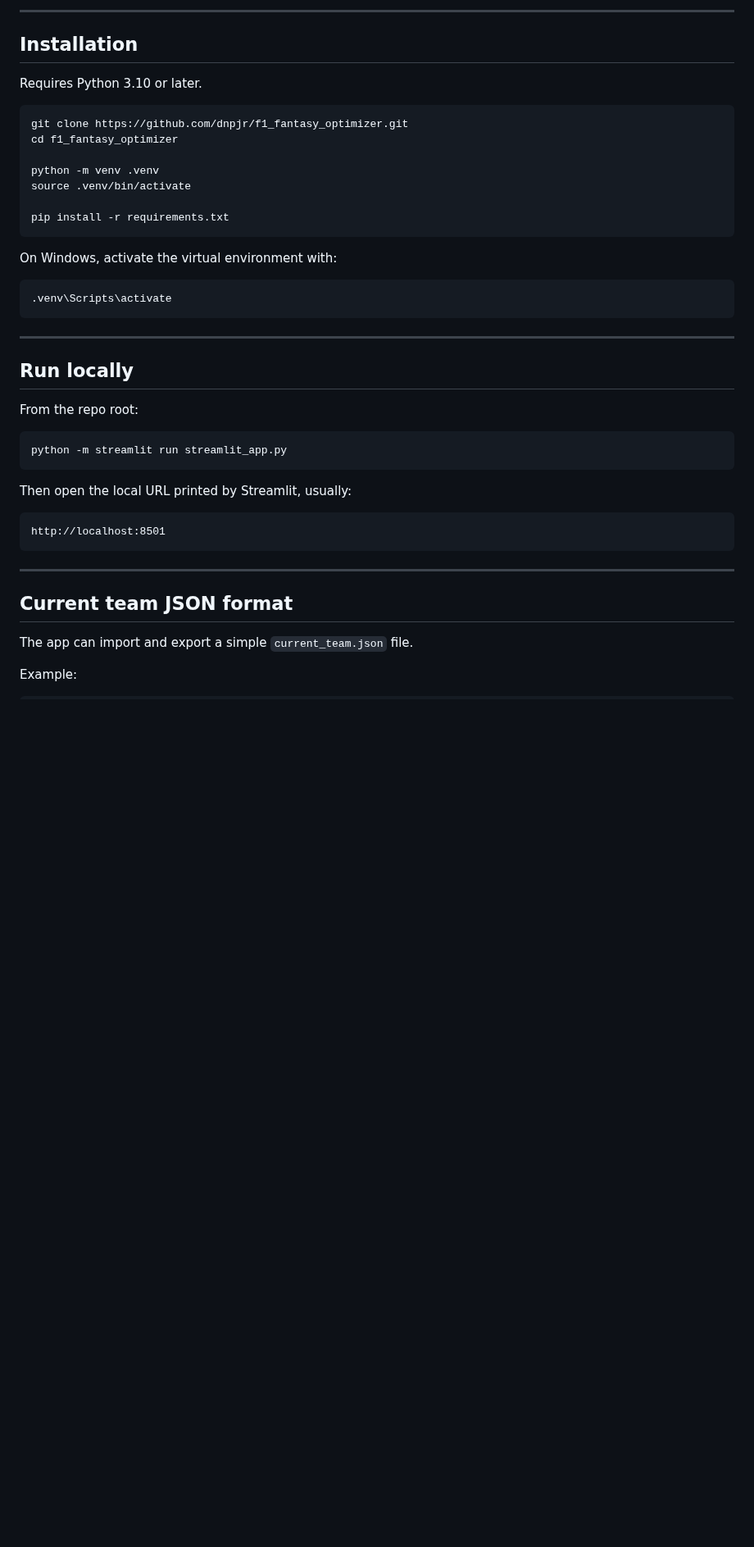
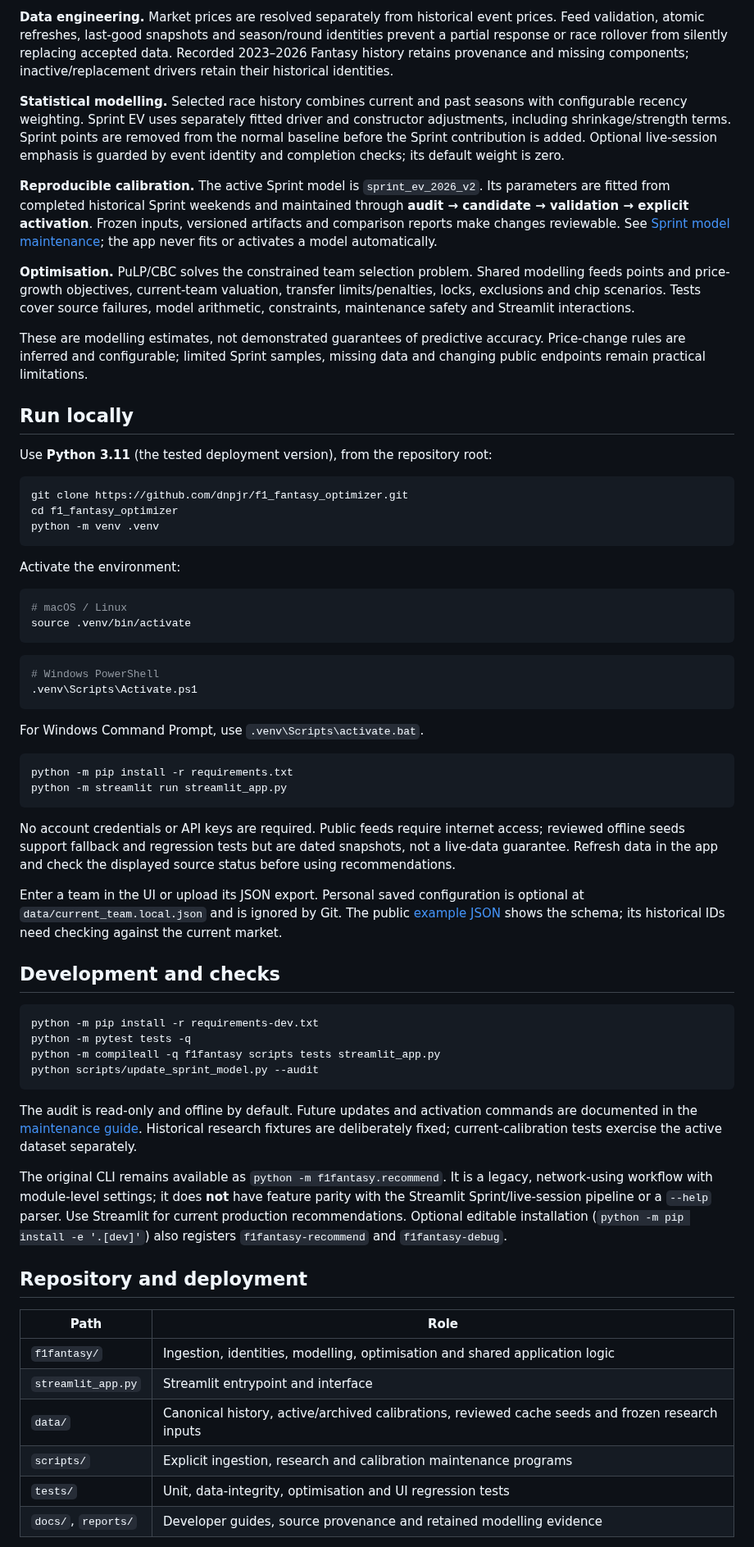
Before and after one commit to dnpjr/f1_fantasy_optimizer, a Markdown page: README.md, the part around one of its changes. Shown at 82% size. Rendered like a GitHub page; blank space fills up the shorter version.

````diff
--- a/README.md
+++ b/README.md
@@ -133,48 +38,69 @@ f1_fantasy_optimizer/
 ```
 
----
+**Data engineering.** Market prices are resolved separately from historical event prices. Feed validation, atomic refreshes, last-good snapshots and season/round identities prevent a partial response or race rollover from silently replacing accepted data. Recorded 2023–2026 Fantasy history retains provenance and missing components; inactive/replacement drivers retain their historical identities.
 
-## Installation
+**Statistical modelling.** Selected race history combines current and past seasons with configurable recency weighting. Sprint EV uses separately fitted driver and constructor adjustments, including shrinkage/strength terms. Sprint points are removed from the normal baseline before the Sprint contribution is added. Optional live-session emphasis is guarded by event identity and completion checks; its default weight is zero.
 
-Requires Python 3.10 or later.
+**Reproducible calibration.** The active Sprint model is `sprint_ev_2026_v2`. Its parameters are fitted from completed historical Sprint weekends and maintained through **audit → candidate → validation → explicit activation**. Frozen inputs, versioned artifacts and comparison reports make changes reviewable. See [Sprint model maintenance](docs/SPRINT_MODEL_MAINTENANCE.md); the app never fits or activates a model automatically.
 
-```bash
-git clone https://github.com/dnpjr/f1_fantasy_optimizer.git
-cd f1_fantasy_optimizer
+**Optimisation.** PuLP/CBC solves the constrained team selection problem. Shared modelling feeds points and price-growth objectives, current-team valuation, transfer limits/penalties, locks, exclusions and chip scenarios. Tests cover source failures, model arithmetic, constraints, maintenance safety and Streamlit interactions.
 
-python -m venv .venv
-source .venv/bin/activate
-
-pip install -r requirements.txt
-```
-
-On Windows, activate the virtual environment with:
-
-```bash
-.venv\Scripts\activate
-```
-
----
+These are modelling estimates, not demonstrated guarantees of predictive accuracy. Price-change rules are inferred and configurable; limited Sprint samples, missing data and changing public endpoints remain practical limitations.
 
 ## Run locally
 
-From the repo root:
+Use **Python 3.11** (the tested deployment version), from the repository root:
 
-```bash
+```sh
+git clone https://github.com/dnpjr/f1_fantasy_optimizer.git
+cd f1_fantasy_optimizer
+python -m venv .venv
+```
+
+Activate the environment:
+
+```sh
+# macOS / Linux
+source .venv/bin/activate
+```
+
+```powershell
+# Windows PowerShell
+.venv\Scripts\Activate.ps1
+```
+
+For Windows Command Prompt, use `.venv\Scripts\activate.bat`.
+
+```sh
+python -m pip install -r requirements.txt
 python -m streamlit run streamlit_app.py
 ```
 
-Then open the local URL printed by Streamlit, usually:
+No account credentials or API keys are required. Public feeds require internet access; reviewed offline seeds support fallback and regression tests but are dated snapshots, not a live-data guarantee. Refresh data in the app and check the displayed source status before using recommendations.
 
-```text
-http://localhost:8501
+Enter a team in the UI or upload its JSON export. Personal saved configuration is optional at `data/current_team.local.json` and is ignored by Git. The public [example JSON](data/research/sprint_round_11/example_team.json) shows the schema; its historical IDs need checking against the current market.
+
+## Development and checks
+
+```sh
+python -m pip install -r requirements-dev.txt
+python -m pytest tests -q
+python -m compileall -q f1fantasy scripts tests streamlit_app.py
+python scripts/update_sprint_model.py --audit
 ```
 
----
+The audit is read-only and offline by default. Future updates and activation commands are documented in the [maintenance guide](docs/SPRINT_MODEL_MAINTENANCE.md). Historical research fixtures are deliberately fixed; current-calibration tests exercise the active dataset separately.
 
-## Current team JSON format
+The original CLI remains available as `python -m f1fantasy.recommend`. It is a legacy, network-using workflow with module-level settings; it does **not** have feature parity with the Streamlit Sprint/live-session pipeline or a `--help` parser. Use Streamlit for current production recommendations. Optional editable installation (`python -m pip install -e '.[dev]'`) also registers `f1fantasy-recommend` and `f1fantasy-debug`.
 
-The app can import and export a simple `current_team.json` file.
+## Repository and deployment
 
-Example:
+| Path | Role |
+| --- | --- |
+| `f1fantasy/` | Ingestion, identities, modelling, optimisation and shared application logic |
+| `streamlit_app.py` | Streamlit entrypoint and interface |
+| `data/` | Canonical history, active/archived calibrations, reviewed cache seeds and frozen research inputs |
+| `scripts/` | Explicit ingestion, research and calibration maintenance programs |
+| `tests/` | Unit, data-integrity, optimisation and UI regression tests |
+| `docs/`, `reports/` | Developer guides, source provenance and retained modelling evidence |
 
````
Also changed, not shown: other parts of README.md (+29 -191 lines), data/README.md (added, +20 -0 lines), docs/HISTORICAL_FANTASY_SCORES_2023_2026.md (added, +110 -0 lines), docs/HISTORICAL_FANTASY_SCORES_IMPLEMENTATION_NOTE.md (added, +62 -0 lines), docs/README.md (added, +14 -0 lines), docs/RELEASE_AUDIT_2026_09_05.md (added, +93 -0 lines), docs/REPOSITORY_RELEASE.md (added, +89 -0 lines), docs/SPRINT_EV_SHADOW.md (added, +39 -0 lines), docs/images/README.md (added, +8 -0 lines), reports/README.md (added, +13 -0 lines), docs/images/market-thresholds.png (added), docs/images/optimiser.png (added), 6 other files.
